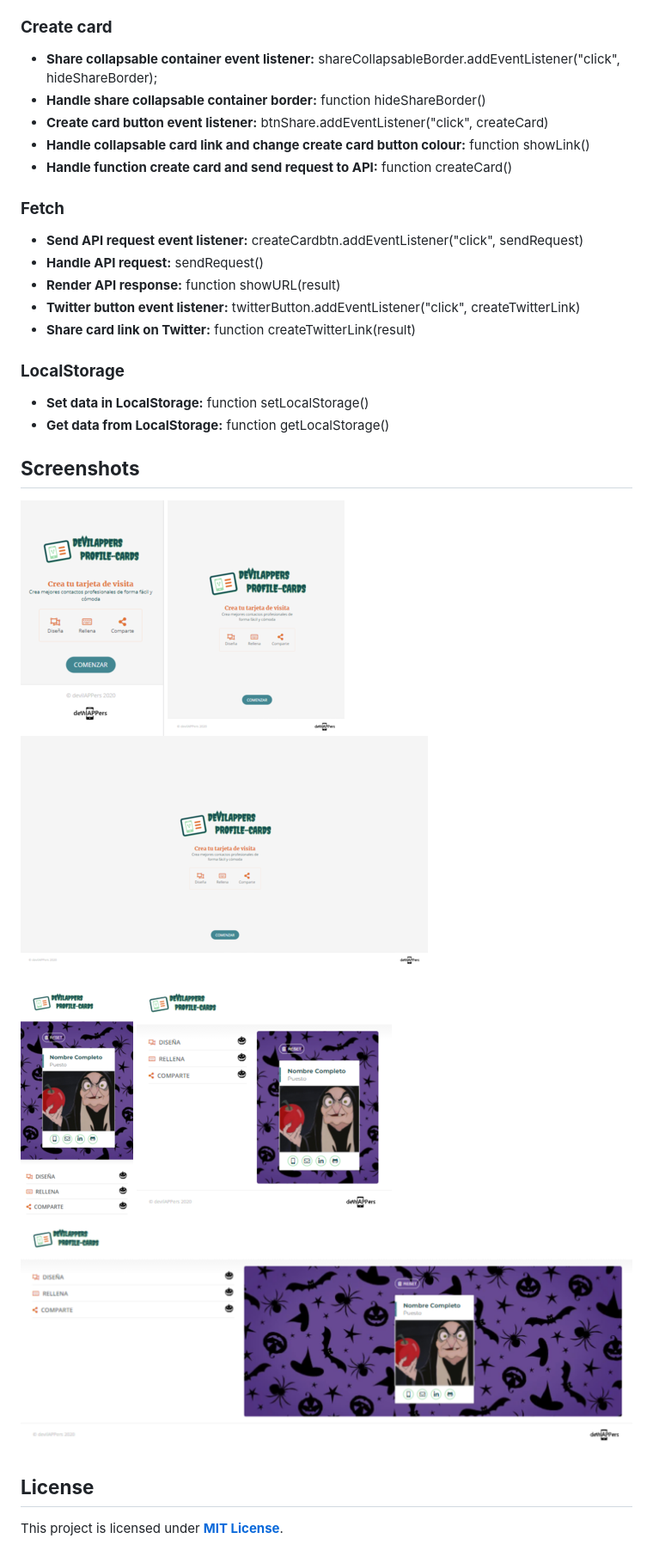
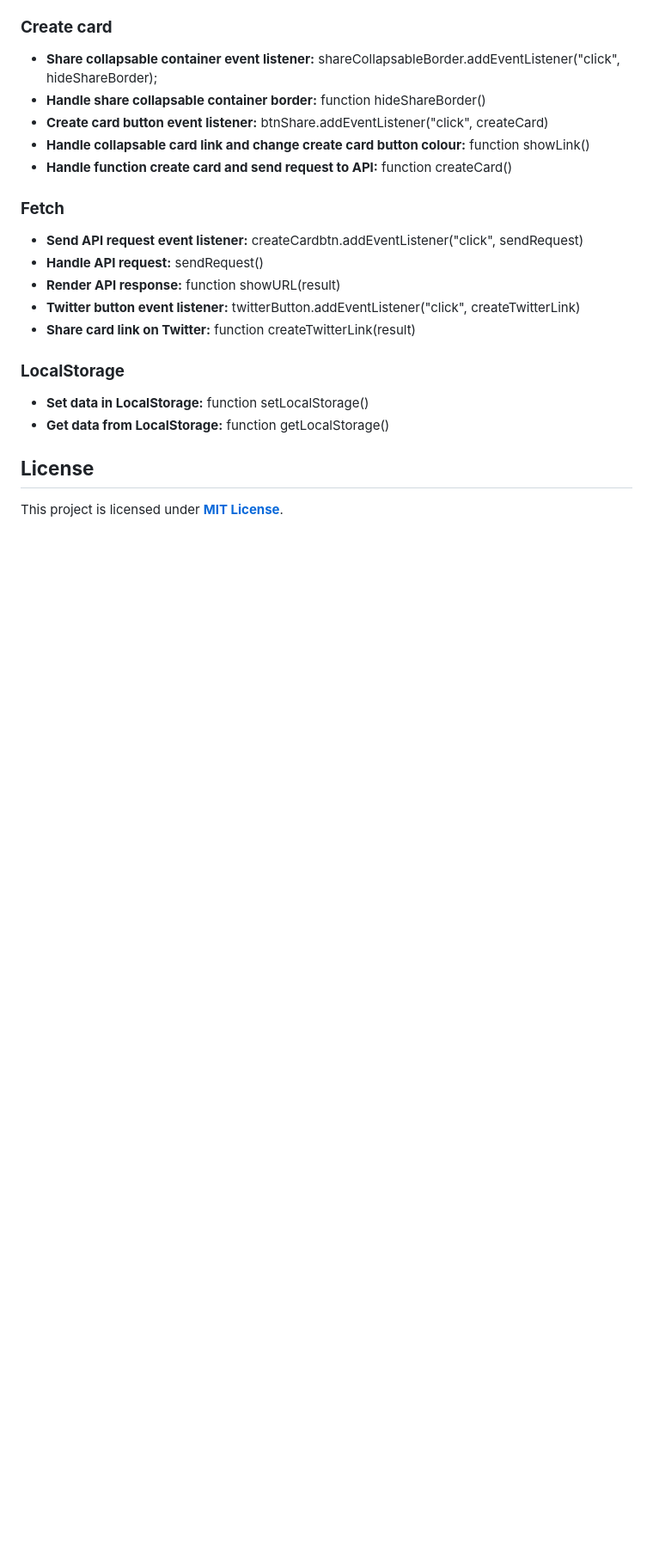
Before and after one commit to anaguerraabaroa/ProfileCards, a Markdown page: README.md, the part around the change printed below. Shown: that part at 86% size. Drawn GitHub-style; pictures changed too: src/images/card_desktop.png, src/images/card_mobile.png, src/images/card_tablet.png; blank space fills up the shorter version.

```diff
--- a/README.md
+++ b/README.md
@@ -198,12 +200,6 @@ Profile Cards
 - **Set data in LocalStorage:** function setLocalStorage()
 - **Get data from LocalStorage:** function getLocalStorage()
 
-## **Screenshots**
-
-![Landing Mobile](./src/images/landing_mobile.png) ![Landing Tablet](./src/images/landing_tablet.png) ![Landing Tablet](./src/images/landing_desktop.png)
-
-![Card Generator Mobile](./src/images/card_mobile.png) ![Card Generator Tablet](./src/images/card_tablet.png) ![Card Generator Desktop](./src/images/card_desktop.png)
-
 ## **License**
 
 This project is licensed under [**MIT License**](https://spdx.org/licenses/MIT.html).
```
Also changed, not shown: other parts of README.md (+9 -7 lines).
